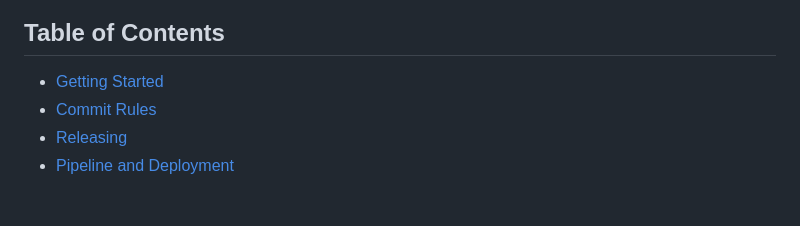
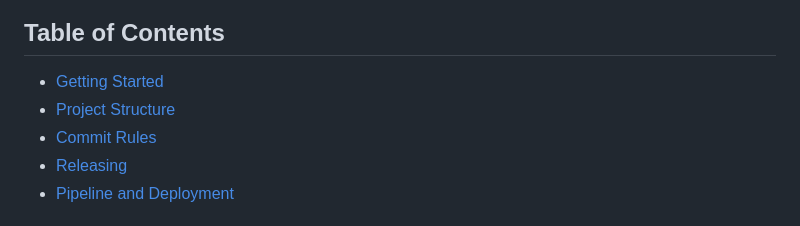
Before and after one commit to SmartGridready/SGrDeclarationTool, a Markdown page: README.md, the part around the change. Drawn GitHub-style.

Commit message:
docs: add project structure to toc (GL-1)

```diff
--- a/README.md
+++ b/README.md
@@ -4,6 +4,7 @@
 ## Table of Contents
 
 - [Getting Started](#getting-started)
+- [Project Structure](#project-structure)
 - [Commit Rules](#commit-rules)
 - [Releasing](#releasing)
 - [Pipeline and Deployment](#pipeline-and-deployment)
```
